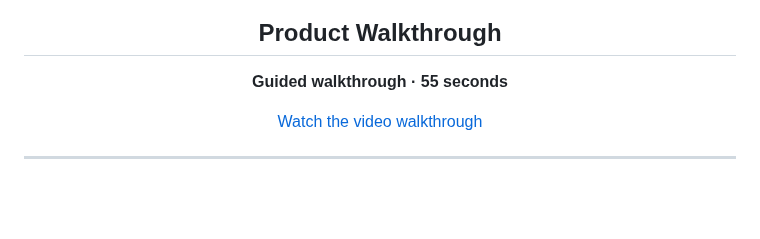
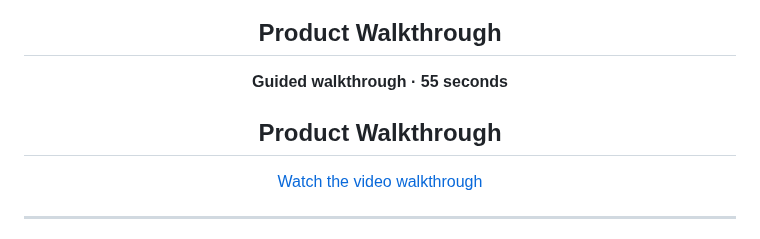
Before and after one commit to Vey-Digital/ThriveMap-Public-, a Markdown page: README.md, the part around the change. Drawn GitHub-style; blank space fills up the shorter version.

```diff
--- a/README.md
+++ b/README.md
@@ -17,6 +17,7 @@ Developed by **VeyDigital**
 ## Product Walkthrough
 
 **Guided walkthrough · 55 seconds**
+## Product Walkthrough
 
 [Watch the video walkthrough](./assets/demo/ThriveMap_Nav_VeyDamneun_v1.mp4)
 
```
